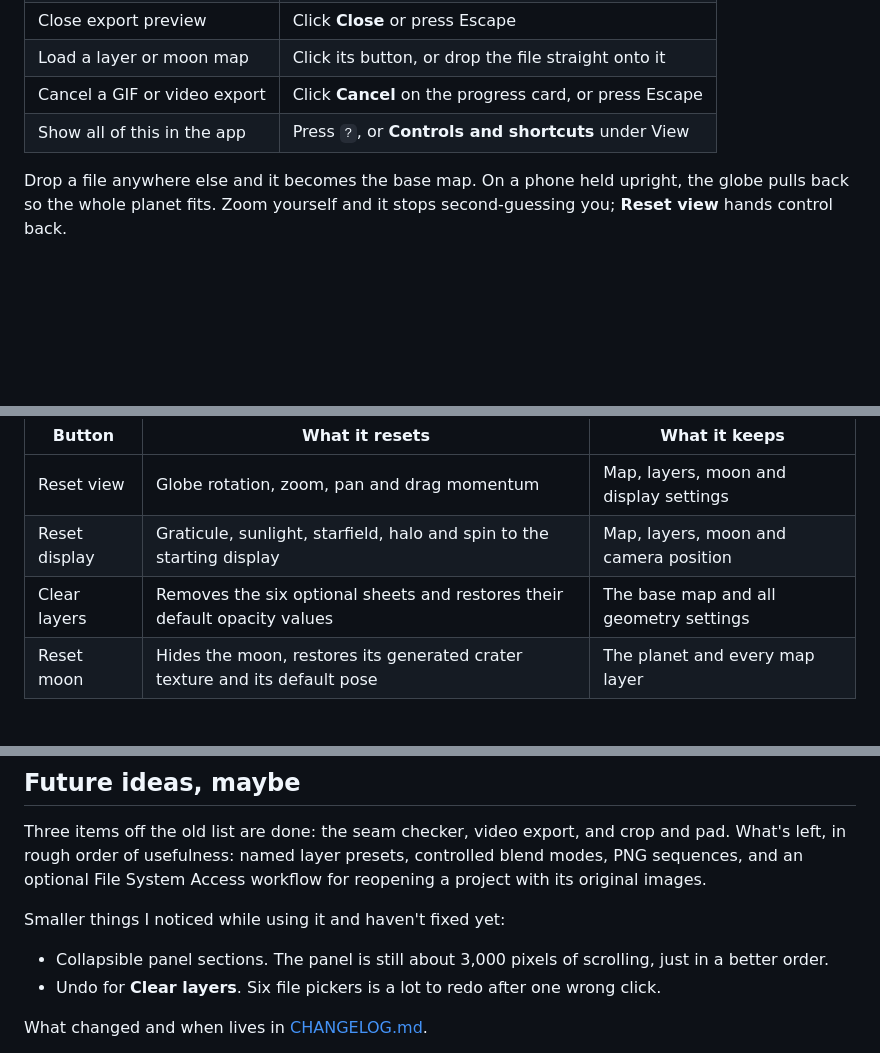
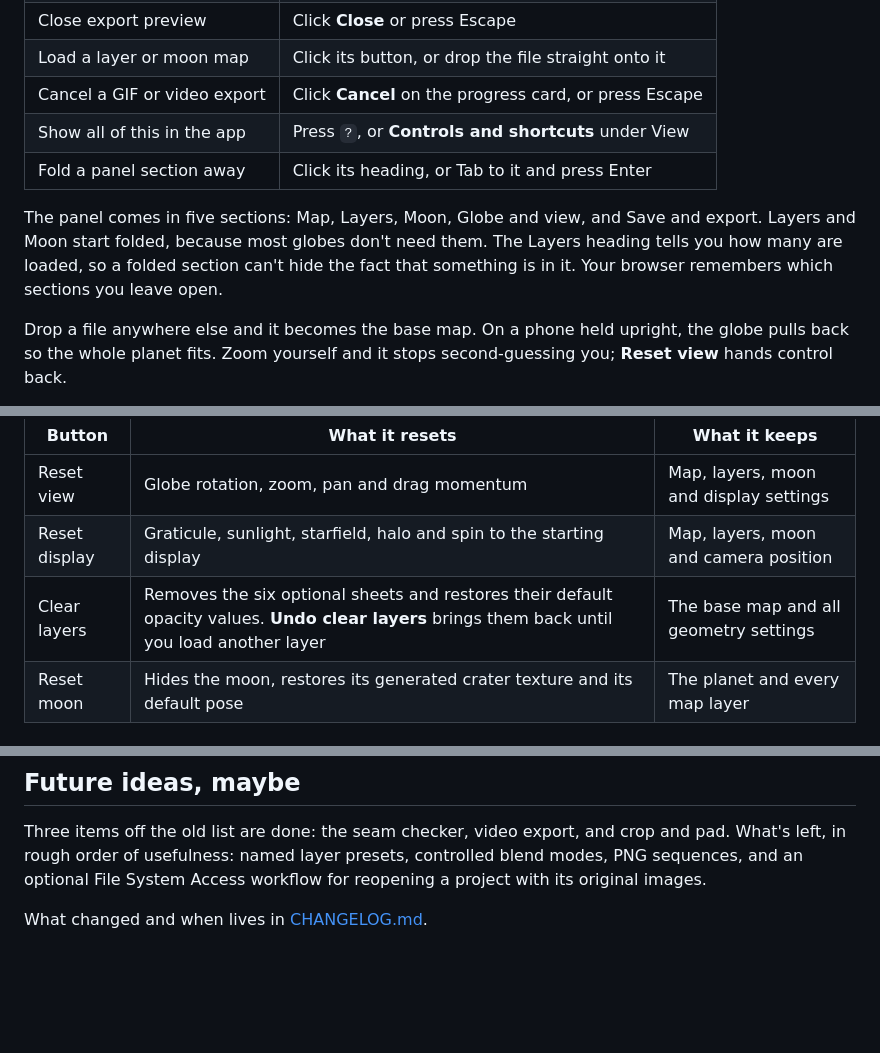
Before and after one commit to TABARC-Code/globified, a Markdown page: README.md, 3 parts joined by grey strips. Drawn GitHub-style; blank space fills up the shorter version.

Commit message:
Docs: sections, undo clear layers, hidden fix
Co-Authored-By: Claude Opus 5.5 <noreply@anthropic.com>
Claude-Session: https://claude.ai/code/session_01EMWbnbvJTNCdUDXycXTjxz

```diff
--- a/README.md
+++ b/README.md
@@ -97,6 +97,9 @@ It is a composition tool, not a gravity simulator. One moon is intentional for n
 | Load a layer or moon map | Click its button, or drop the file straight onto it |
 | Cancel a GIF or video export | Click **Cancel** on the progress card, or press Escape |
 | Show all of this in the app | Press `?`, or **Controls and shortcuts** under View |
+| Fold a panel section away | Click its heading, or Tab to it and press Enter |
+
+The panel comes in five sections: Map, Layers, Moon, Globe and view, and Save and export. Layers and Moon start folded, because most globes don't need them. The Layers heading tells you how many are loaded, so a folded section can't hide the fact that something is in it. Your browser remembers which sections you leave open.
 
 Drop a file anywhere else and it becomes the base map. On a phone held upright, the globe pulls back so the whole planet fits. Zoom yourself and it stops second-guessing you; **Reset view** hands control back.
 
@@ -120,7 +123,7 @@ The new **Quick resets** section is deliberately specific. It exists to make exp
 | --- | --- | --- |
 | Reset view | Globe rotation, zoom, pan and drag momentum | Map, layers, moon and display settings |
 | Reset display | Graticule, sunlight, starfield, halo and spin to the starting display | Map, layers, moon and camera position |
-| Clear layers | Removes the six optional sheets and restores their default opacity values | The base map and all geometry settings |
+| Clear layers | Removes the six optional sheets and restores their default opacity values. **Undo clear layers** brings them back until you load another layer | The base map and all geometry settings |
 | Reset moon | Hides the moon, restores its generated crater texture and its default pose | The planet and every map layer |
 
 ## Save a settings project
@@ -156,11 +159,6 @@ GitHub’s own Pages instructions cover the current settings screen: [configurin
 
 Three items off the old list are done: the seam checker, video export, and crop and pad. What's left, in rough order of usefulness: named layer presets, controlled blend modes, PNG sequences, and an optional File System Access workflow for reopening a project with its original images.
 
-Smaller things I noticed while using it and haven't fixed yet:
-
-- Collapsible panel sections. The panel is still about 3,000 pixels of scrolling, just in a better order.
-- Undo for **Clear layers**. Six file pickers is a lot to redo after one wrong click.
-
 What changed and when lives in [CHANGELOG.md](CHANGELOG.md).
 
 I would keep the released app as one HTML file. For maintenance, though, it should eventually have modular source files and a small build step that produces that one file. Users get the neat portable thing; maintainers get fewer 700 kB surgery sessions. Everybody wins a little.
```
Also changed, not shown: CHANGELOG.md (+12 -0 lines).
